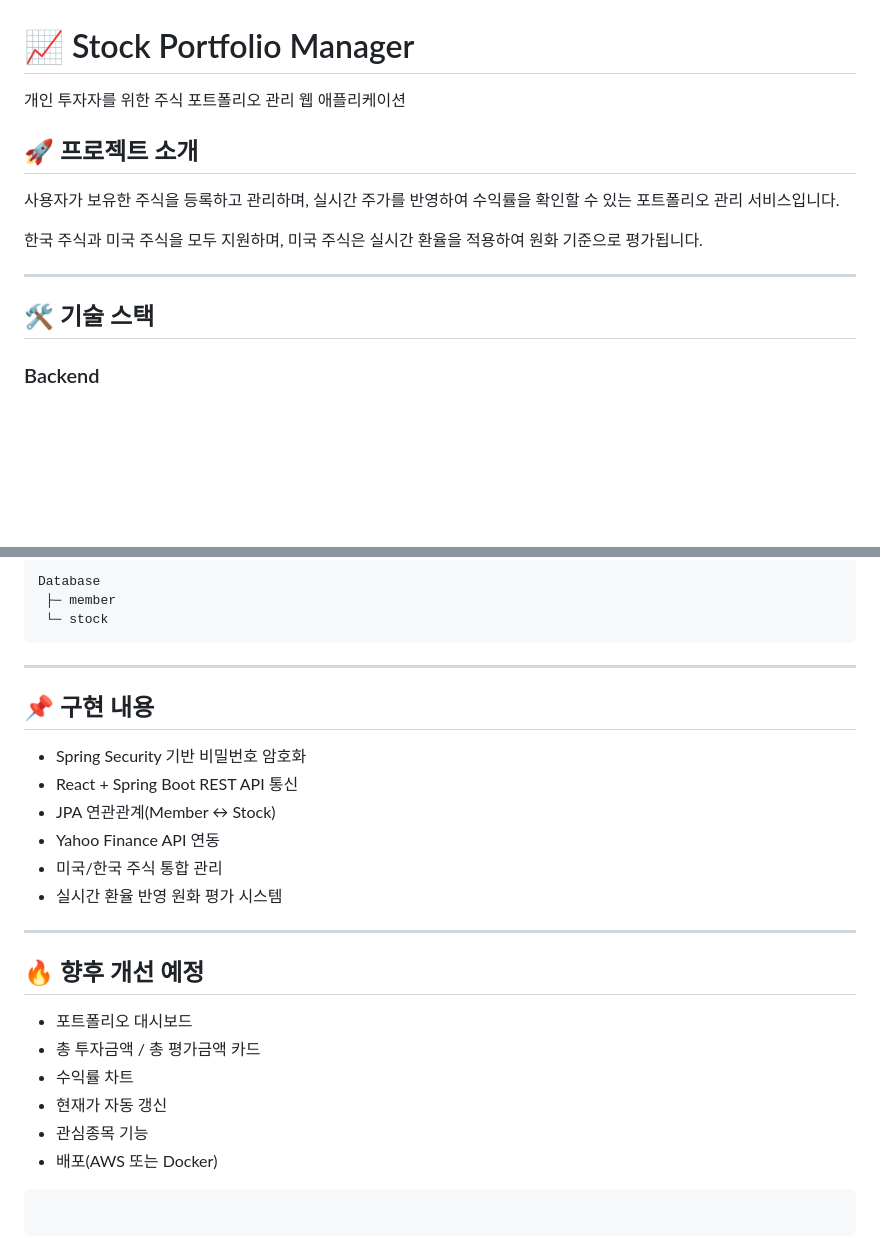
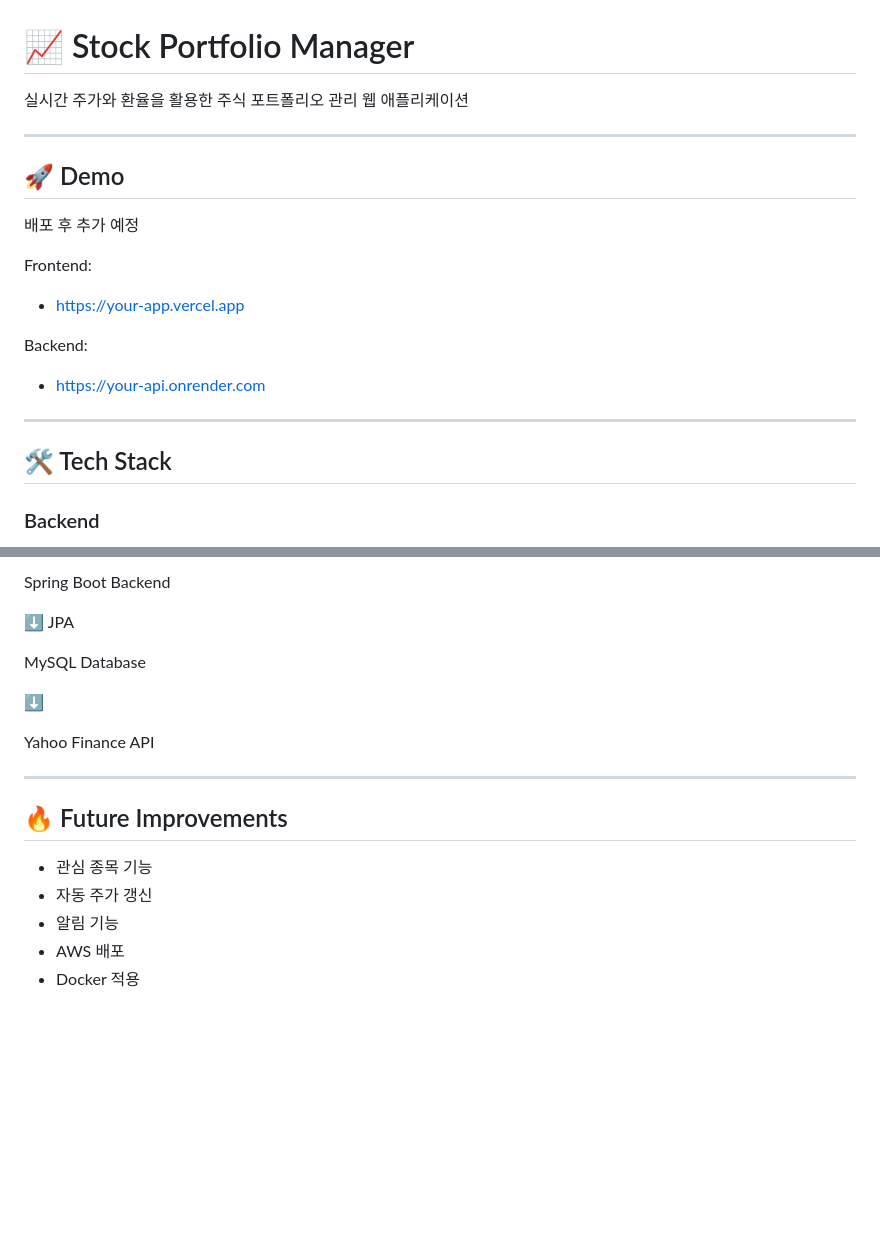
Before and after one commit to worudgks98/stock-portfolio-manager, a Markdown page: README.md, 2 parts joined by grey strips. GitHub-like rendering; blank space fills up the shorter version.

````diff
--- a/README.md
+++ b/README.md
@@ -1,16 +1,24 @@
 # 📈 Stock Portfolio Manager
 
-개인 투자자를 위한 주식 포트폴리오 관리 웹 애플리케이션
-
-## 🚀 프로젝트 소개
-
-사용자가 보유한 주식을 등록하고 관리하며, 실시간 주가를 반영하여 수익률을 확인할 수 있는 포트폴리오 관리 서비스입니다.
-
-한국 주식과 미국 주식을 모두 지원하며, 미국 주식은 실시간 환율을 적용하여 원화 기준으로 평가됩니다.
+실시간 주가와 환율을 활용한 주식 포트폴리오 관리 웹 애플리케이션
 
 ---
 
-## 🛠 기술 스택
+## 🚀 Demo
+
+배포 후 추가 예정
+
+Frontend:
+
+* https://your-app.vercel.app
+
+Backend:
+
+* https://your-api.onrender.com
+
+---
+
+## 🛠 Tech Stack
 
 ### Backend
 
@@ -107,30 +133,20 @@ Spring Boot
 
-Database
- ├─ member
- └─ stock
-```
+Spring Boot Backend
+
+⬇ JPA
+
+MySQL Database
+
+⬇
+
+Yahoo Finance API
 
 ---
 
-## 📌 구현 내용
+## 🔥 Future Improvements
 
-* Spring Security 기반 비밀번호 암호화
-* React + Spring Boot REST API 통신
-* JPA 연관관계(Member ↔ Stock)
-* Yahoo Finance API 연동
-* 미국/한국 주식 통합 관리
-* 실시간 환율 반영 원화 평가 시스템
-
----
-
-## 🔥 향후 개선 예정
-
-* 포트폴리오 대시보드
-* 총 투자금액 / 총 평가금액 카드
-* 수익률 차트
-* 현재가 자동 갱신
-* 관심종목 기능
-* 배포(AWS 또는 Docker)
-
-```
-```
+* 관심 종목 기능
+* 자동 주가 갱신
+* 알림 기능
+* AWS 배포
+* Docker 적용
````
Also changed, not shown: other parts of README.md (+62 -44 lines), README-images/chart.png (added), README-images/dashboard.png (added), README-images/main.png (added), 2 other files.
